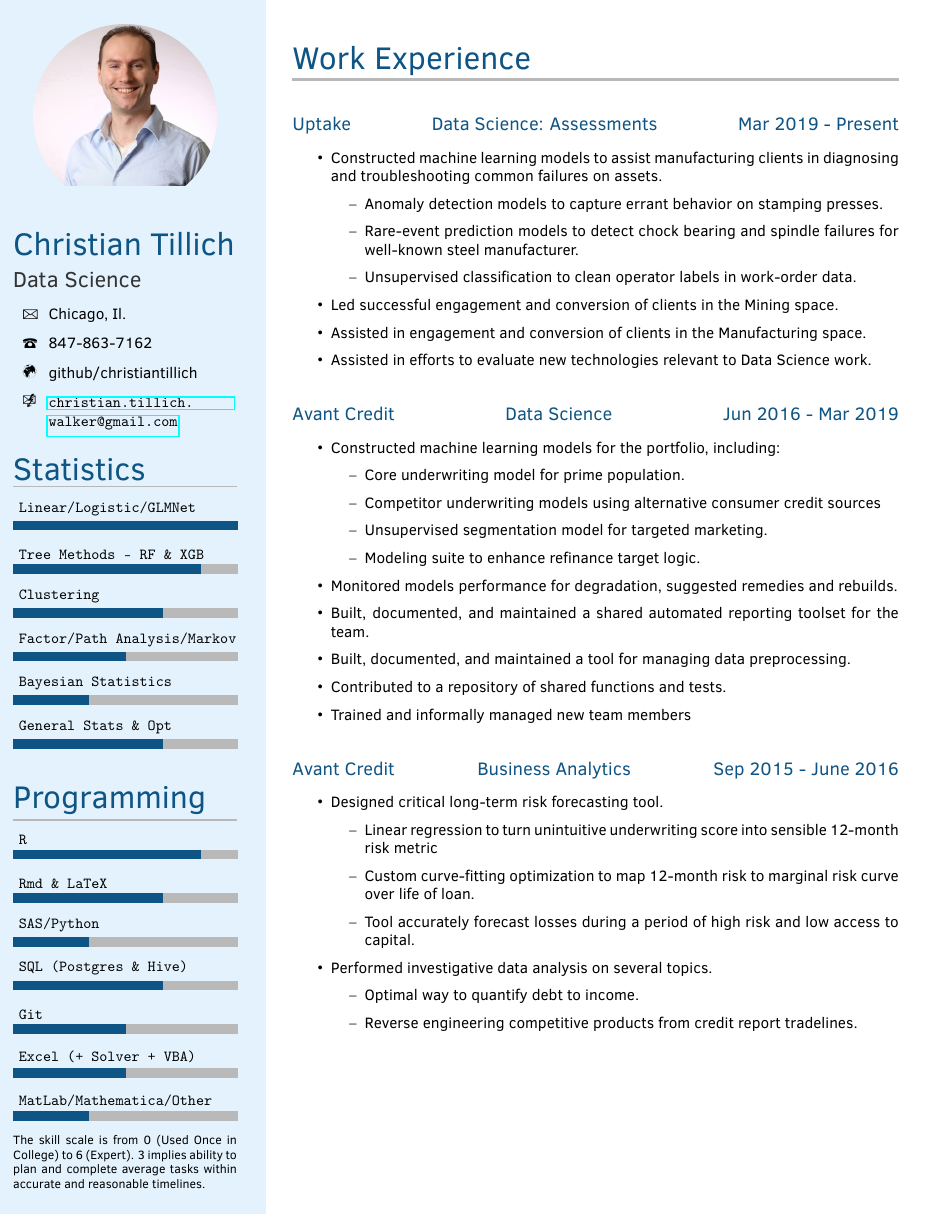
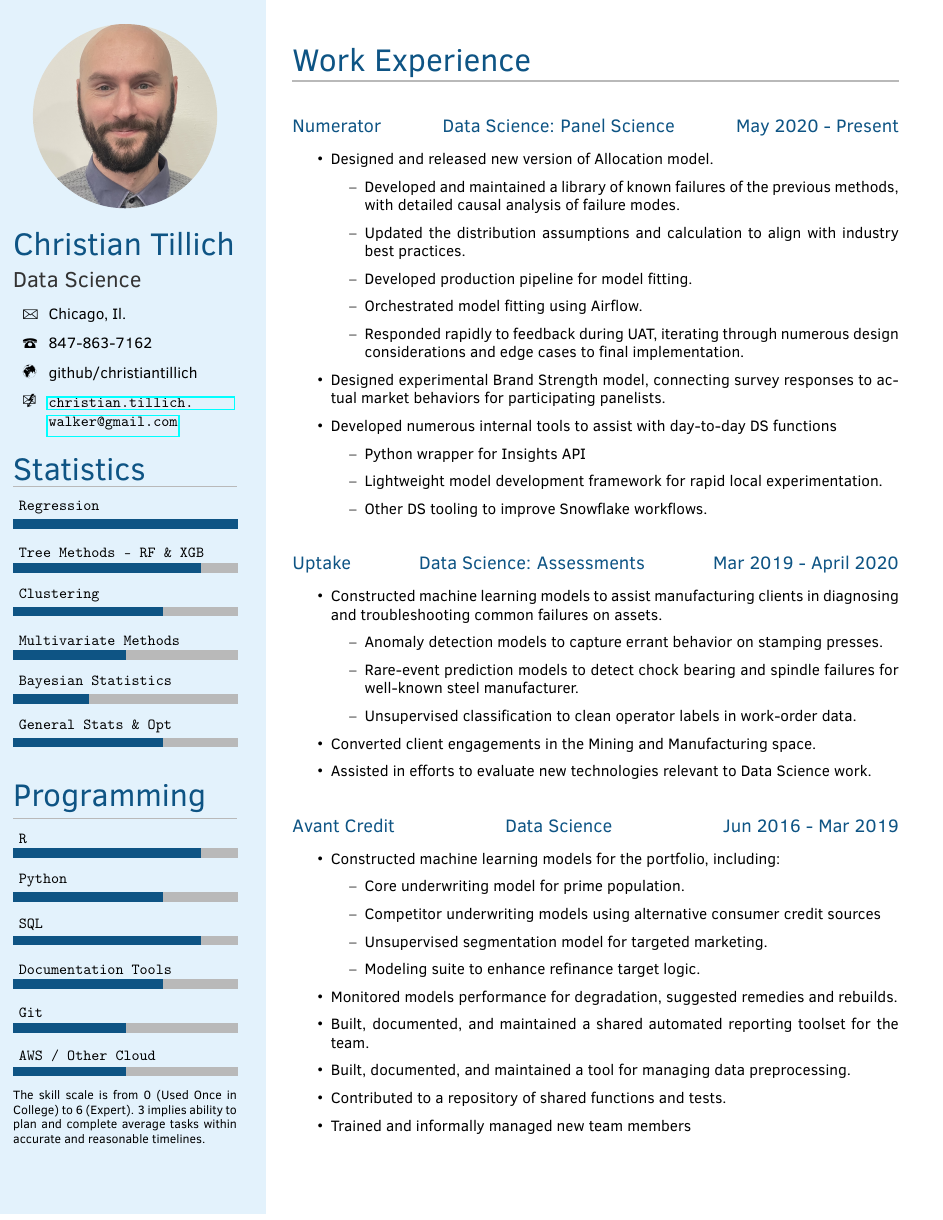
Before and after one commit to christiantillich/Resume, an R Markdown document (Resume.Rmd): page 1 of 3. The pictures show the output file Resume.pdf that the author committed with the source.

Commit message:
New Resume for 2023: * Ignoring DS_Store files. I think that's a VSCode thing? * New pic, new me. * Removing .RData and other intermediary files that don't need tracking. * Updated Resume for 2023

```diff
--- a/Resume.Rmd
+++ b/Resume.Rmd
@@ -9,4 +9,3 @@ email: "christian.tillich.walker@gmail.com"
 statistics:
   - {name: "`General Stats & Opt`", score: 4}
   - {name: "`Bayesian Statistics`", score: 2}
-  - {name: "`Factor/Path Analysis/Markov`", score: 3}
@@ -23,3 +21,4 @@ programming:
+  - {name: "`Python`", score: 4}
   - {name: "`R`", score: 5}
 
 output:
@@ -37,16 +36,28 @@ geometry:
 
 # Work Experience
 
-## Uptake \hfill Data Science: Assessments \hfill Mar 2019 - Present
+## Numerator \hfill Data Science: Panel Science \hfill May 2020 - Present
+
+* Designed and released new version of Allocation model.
+    * Developed and maintained a library of known failures of the previous
+    methods, with detailed causal analysis of failure modes.
+    * Updated the distribution assumptions and calculation to align with industry best practices.
+    * Developed production pipeline for model fitting, and orchestrated in Airflow.
+    * Responded rapidly to feedback during UAT, iterating through numerous design considerations and edge cases to final implementation.
+* Designed experimental Brand Strength model, connecting survey responses to actual market behaviors for participating panelists.
+* Developed numerous internal tools to assist with day-to-day DS functions
+    * Python wrapper for Insights API
+    * Lightweight model development framework for rapid local experimentation.
+    * Other DS tooling to improve Snowflake workflows.
+
+## Uptake \hfill Data Science: Assessments \hfill Mar 2019 - April 2020
 
 * Constructed machine learning models to assist manufacturing clients in diagnosing and troubleshooting common failures on assets.
     * Anomaly detection models to capture errant behavior on stamping presses.
     * Rare-event prediction models to detect chock bearing and spindle failures for well-known steel manufacturer.
     * Unsupervised classification to clean operator labels in work-order data.
-* Led successful engagement and conversion of clients in the Mining space.
-* Assisted in engagement and conversion of clients in the Manufacturing space.
-* Assisted in efforts to evaluate new technologies relevant to Data Science
-work.
+* Converted client engagements in the Mining and Manufacturing space.
+* Assisted in efforts to evaluate new technologies relevant to Data Science work.
 
 ## Avant Credit \hfill Data Science \hfill Jun 2016 - Mar 2019
 
```
Also changed, not shown: Resume.pdf, pics/resume.jpeg, Resume.Rmd (15 more changed lines), 1 other file.
